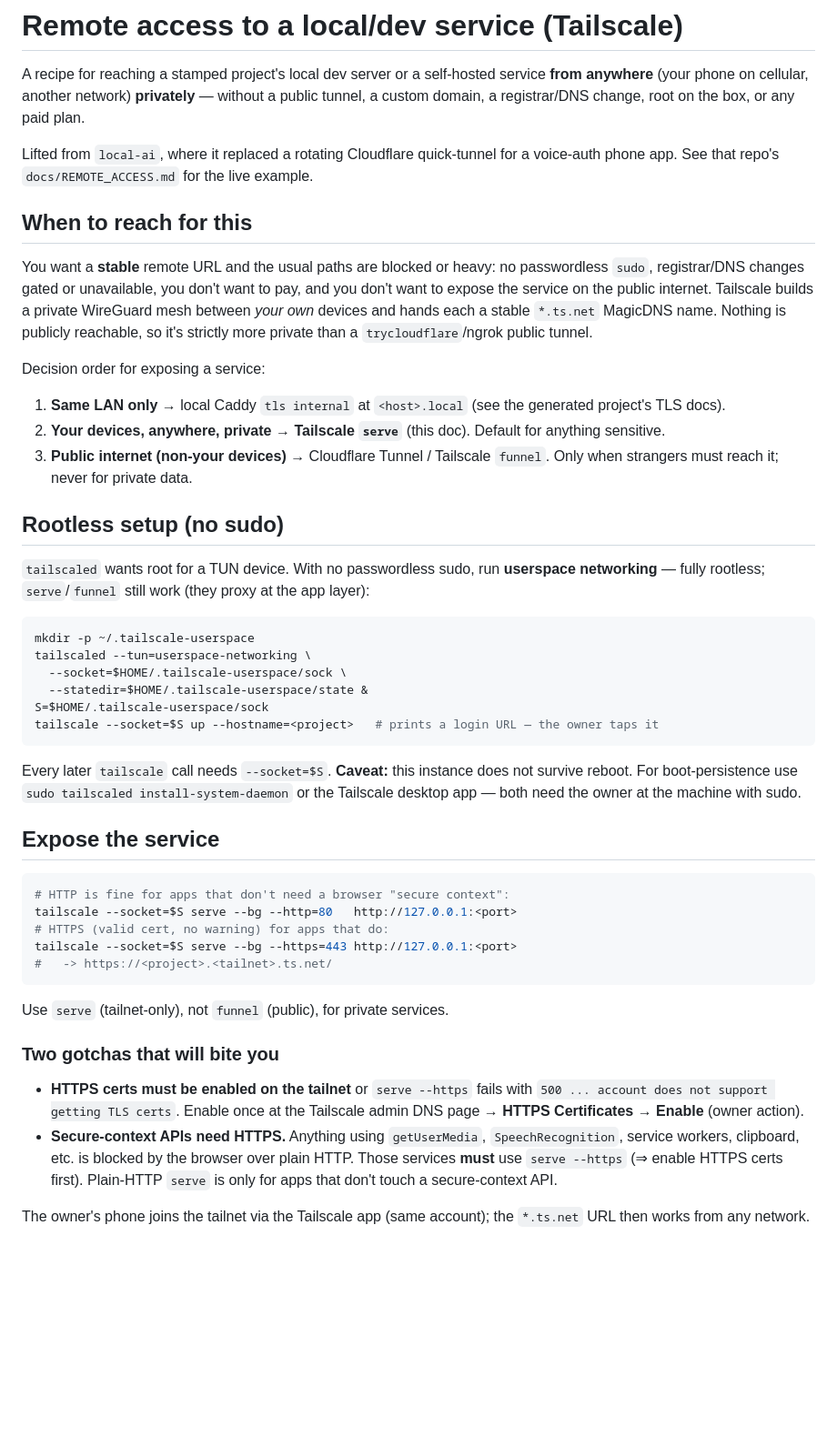
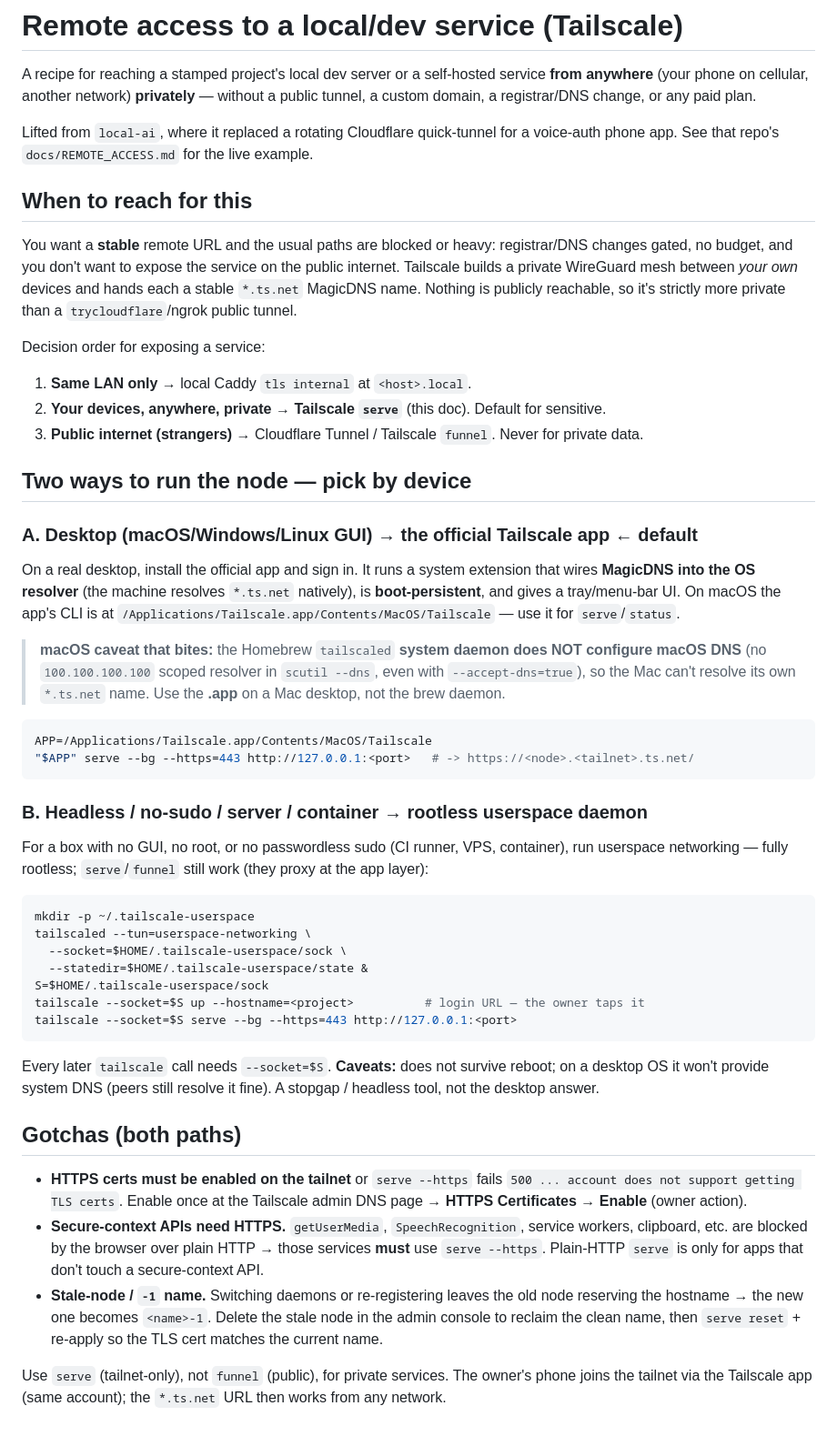
Before and after one commit to pulkitsinghal/project-firestarter, a Markdown page: docs/REMOTE-ACCESS.md, the part around the change. Shown at 91% size. GitHub-like rendering; blank space fills up the shorter version.

Commit message:
docs: split remote-access into desktop app vs headless userspace
Desktop (macOS/Win/Linux GUI) -> official Tailscale app (native MagicDNS,
boot-persistent); headless/no-sudo/container -> rootless userspace daemon.
Flags the macOS brew-daemon-no-DNS caveat and the stale-node/-1 reclaim step.

Co-Authored-By: Claude Opus 4.8 <noreply@anthropic.com>

````diff
--- a/docs/REMOTE-ACCESS.md
+++ b/docs/REMOTE-ACCESS.md
@@ -2,32 +2,47 @@
 
 A recipe for reaching a stamped project's local dev server or a self-hosted service
 **from anywhere** (your phone on cellular, another network) **privately** — without a
-public tunnel, a custom domain, a registrar/DNS change, root on the box, or any paid plan.
+public tunnel, a custom domain, a registrar/DNS change, or any paid plan.
 
 Lifted from `local-ai`, where it replaced a rotating Cloudflare quick-tunnel for a
 voice-auth phone app. See that repo's `docs/REMOTE_ACCESS.md` for the live example.
 
 ## When to reach for this
 
-You want a **stable** remote URL and the usual paths are blocked or heavy:
-no passwordless `sudo`, registrar/DNS changes gated or unavailable, you don't want to pay,
-and you don't want to expose the service on the public internet. Tailscale builds a private
-WireGuard mesh between *your own* devices and hands each a stable `*.ts.net` MagicDNS name.
-Nothing is publicly reachable, so it's strictly more private than a `trycloudflare`/ngrok
-public tunnel.
+You want a **stable** remote URL and the usual paths are blocked or heavy: registrar/DNS
+changes gated, no budget, and you don't want to expose the service on the public internet.
+Tailscale builds a private WireGuard mesh between *your own* devices and hands each a stable
+`*.ts.net` MagicDNS name. Nothing is publicly reachable, so it's strictly more private than a
+`trycloudflare`/ngrok public tunnel.
 
 Decision order for exposing a service:
-1. **Same LAN only** → local Caddy `tls internal` at `<host>.local` (see the generated
-   project's TLS docs).
-2. **Your devices, anywhere, private** → **Tailscale `serve`** (this doc). Default for
-   anything sensitive.
-3. **Public internet (non-your devices)** → Cloudflare Tunnel / Tailscale `funnel`. Only when
-   strangers must reach it; never for private data.
+1. **Same LAN only** → local Caddy `tls internal` at `<host>.local`.
+2. **Your devices, anywhere, private** → **Tailscale `serve`** (this doc). Default for sensitive.
+3. **Public internet (strangers)** → Cloudflare Tunnel / Tailscale `funnel`. Never for private data.
 
-## Rootless setup (no sudo)
+## Two ways to run the node — pick by device
 
-`tailscaled` wants root for a TUN device. With no passwordless sudo, run **userspace
-networking** — fully rootless; `serve`/`funnel` still work (they proxy at the app layer):
+### A. Desktop (macOS/Windows/Linux GUI) → the official Tailscale **app**  ← default
+
+On a real desktop, install the official app and sign in. It runs a system extension that wires
+**MagicDNS into the OS resolver** (the machine resolves `*.ts.net` natively), is **boot-persistent**,
+and gives a tray/menu-bar UI. On macOS the app's CLI is at
+`/Applications/Tailscale.app/Contents/MacOS/Tailscale` — use it for `serve`/`status`.
+
+> **macOS caveat that bites:** the Homebrew `tailscaled` **system daemon does NOT configure
+> macOS DNS** (no `100.100.100.100` scoped resolver in `scutil --dns`, even with
+> `--accept-dns=true`), so the Mac can't resolve its own `*.ts.net` name. Use the **.app** on a
+> Mac desktop, not the brew daemon.
+
+```bash
+APP=/Applications/Tailscale.app/Contents/MacOS/Tailscale
+"$APP" serve --bg --https=443 http://127.0.0.1:<port>   # -> https://<node>.<tailnet>.ts.net/
+```
+
+### B. Headless / no-sudo / server / container → rootless **userspace** daemon
+
+For a box with no GUI, no root, or no passwordless sudo (CI runner, VPS, container), run
+userspace networking — fully rootless; `serve`/`funnel` still work (they proxy at the app layer):
 
 ```bash
 mkdir -p ~/.tailscale-userspace
@@ -35,34 +50,25 @@ tailscaled --tun=userspace-networking \
   --socket=$HOME/.tailscale-userspace/sock \
   --statedir=$HOME/.tailscale-userspace/state &
 S=$HOME/.tailscale-userspace/sock
-tailscale --socket=$S up --hostname=<project>   # prints a login URL — the owner taps it
+tailscale --socket=$S up --hostname=<project>          # login URL — the owner taps it
+tailscale --socket=$S serve --bg --https=443 http://127.0.0.1:<port>
 ```
 
-Every later `tailscale` call needs `--socket=$S`. **Caveat:** this instance does not survive
-reboot. For boot-persistence use `sudo tailscaled install-system-daemon` or the Tailscale
-desktop app — both need the owner at the machine with sudo.
+Every later `tailscale` call needs `--socket=$S`. **Caveats:** does not survive reboot; on a
+desktop OS it won't provide system DNS (peers still resolve it fine). A stopgap / headless tool,
+not the desktop answer.
 
-## Expose the service
+## Gotchas (both paths)
 
-```bash
-# HTTP is fine for apps that don't need a browser "secure context":
-tailscale --socket=$S serve --bg --http=80   http://127.0.0.1:<port>
-# HTTPS (valid cert, no warning) for apps that do:
-tailscale --socket=$S serve --bg --https=443 http://127.0.0.1:<port>
-#   -> https://<project>.<tailnet>.ts.net/
-```
+- **HTTPS certs must be enabled on the tailnet** or `serve --https` fails
+  `500 ... account does not support getting TLS certs`. Enable once at the Tailscale admin DNS
+  page → **HTTPS Certificates → Enable** (owner action).
+- **Secure-context APIs need HTTPS.** `getUserMedia`, `SpeechRecognition`, service workers,
+  clipboard, etc. are blocked by the browser over plain HTTP → those services **must** use
+  `serve --https`. Plain-HTTP `serve` is only for apps that don't touch a secure-context API.
+- **Stale-node / `-1` name.** Switching daemons or re-registering leaves the old node reserving
+  the hostname → the new one becomes `<name>-1`. Delete the stale node in the admin console to
+  reclaim the clean name, then `serve reset` + re-apply so the TLS cert matches the current name.
 
-Use `serve` (tailnet-only), not `funnel` (public), for private services.
-
-### Two gotchas that will bite you
-
-- **HTTPS certs must be enabled on the tailnet** or `serve --https` fails with
-  `500 ... account does not support getting TLS certs`. Enable once at the Tailscale admin
-  DNS page → **HTTPS Certificates → Enable** (owner action).
-- **Secure-context APIs need HTTPS.** Anything using `getUserMedia`, `SpeechRecognition`,
-  service workers, clipboard, etc. is blocked by the browser over plain HTTP. Those services
-  **must** use `serve --https` (⇒ enable HTTPS certs first). Plain-HTTP `serve` is only for
-  apps that don't touch a secure-context API.
-
-The owner's phone joins the tailnet via the Tailscale app (same account); the `*.ts.net`
-URL then works from any network.
+Use `serve` (tailnet-only), not `funnel` (public), for private services. The owner's phone joins
+the tailnet via the Tailscale app (same account); the `*.ts.net` URL then works from any network.
````
